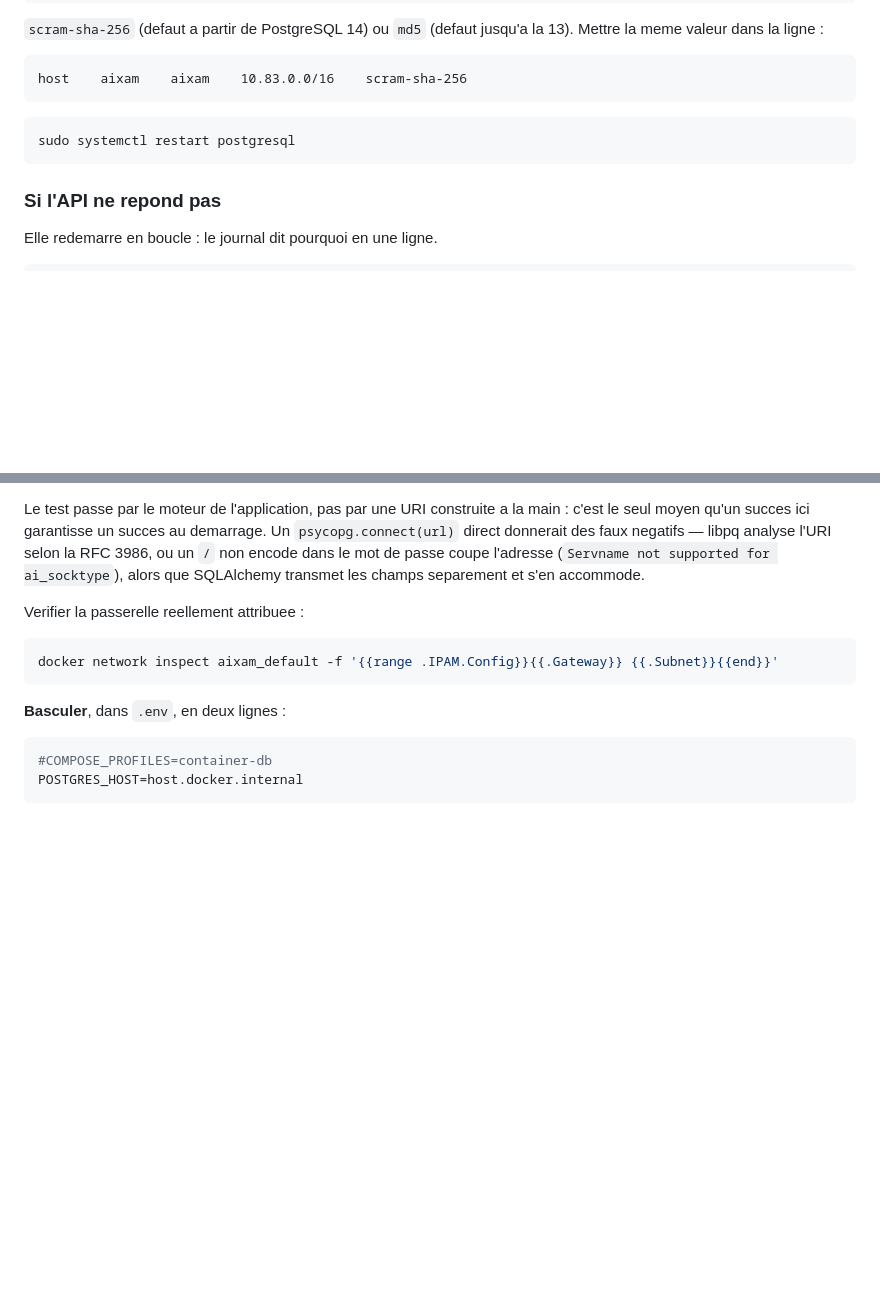
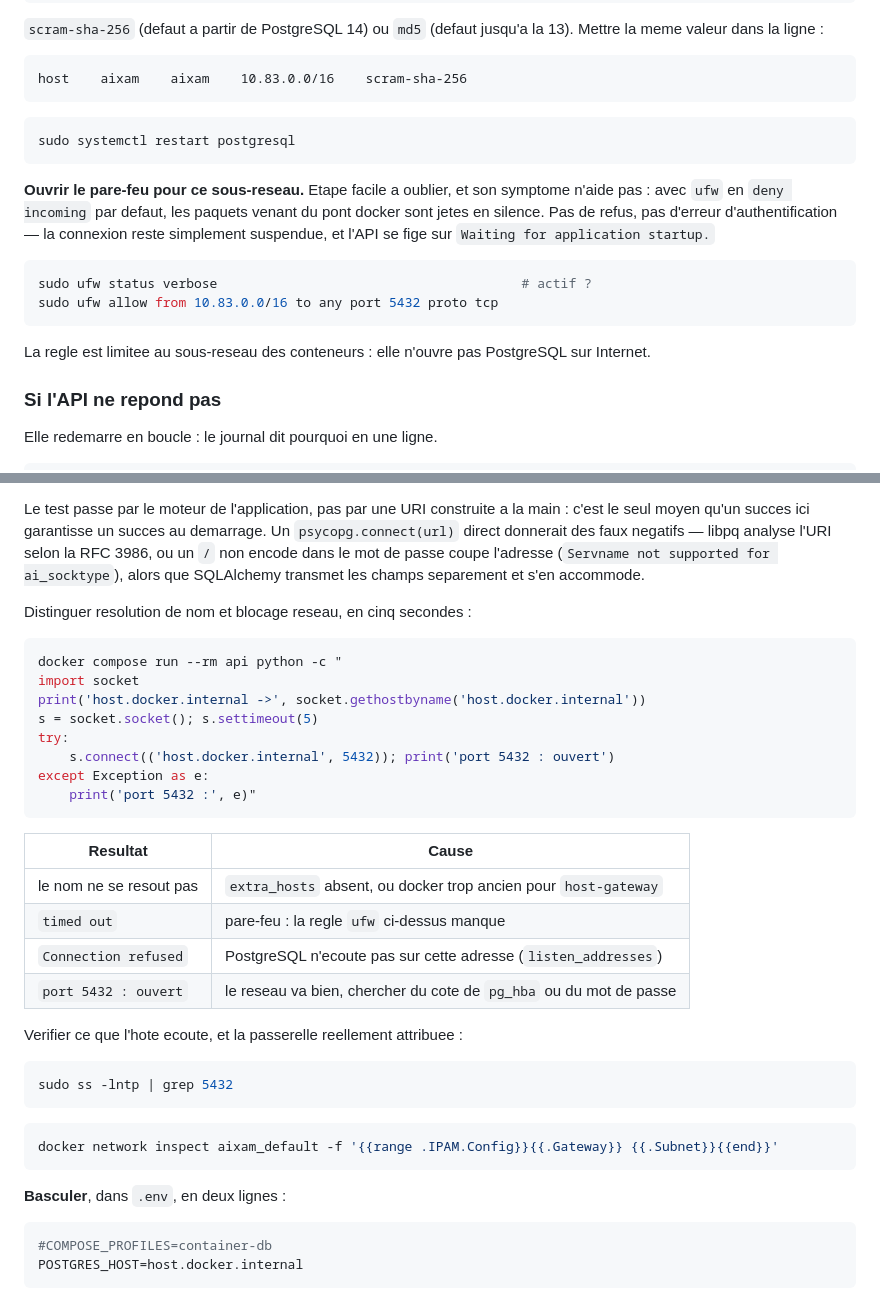
Before and after one commit to samehchafik/aixam, a Markdown page: deploy/README.md, 2 parts joined by grey strips. GitHub-like rendering; blank space fills up the shorter version.

Commit message:
deploy: la regle de pare-feu, etape manquante entre docker et PostgreSQL
listen_addresses et pg_hba peuvent etre justes et la connexion rester
suspendue : avec ufw en deny incoming, les paquets venant du pont docker sont
jetes sans reponse. Ni refus, ni erreur d'authentification -- l'API se fige
sur « Waiting for application startup », ce qui n'oriente vers rien.

Ajoute la regle, limitee au sous-reseau des conteneurs, et un test au niveau
socket qui separe en cinq secondes resolution de nom, blocage pare-feu et
port ferme.

Co-Authored-By: Claude Opus 5 <noreply@anthropic.com>

````diff
--- a/deploy/README.md
+++ b/deploy/README.md
@@ -113,6 +113,20 @@ host    aixam    aixam    10.83.0.0/16    scram-sha-256
 sudo systemctl restart postgresql
 ```
 
+**Ouvrir le pare-feu pour ce sous-reseau.** Etape facile a oublier, et son
+symptome n'aide pas : avec `ufw` en `deny incoming` par defaut, les paquets
+venant du pont docker sont jetes en silence. Pas de refus, pas d'erreur
+d'authentification — la connexion reste simplement suspendue, et l'API se fige
+sur `Waiting for application startup.`
+
+```bash
+sudo ufw status verbose                                       # actif ?
+sudo ufw allow from 10.83.0.0/16 to any port 5432 proto tcp
+```
+
+La regle est limitee au sous-reseau des conteneurs : elle n'ouvre pas
+PostgreSQL sur Internet.
+
 ### Si l'API ne repond pas
 
 Elle redemarre en boucle : le journal dit pourquoi en une ligne.
@@ -152,7 +166,32 @@ l'URI selon la RFC 3986, ou un `/` non encode dans le mot de passe coupe
 l'adresse (`Servname not supported for ai_socktype`), alors que SQLAlchemy
 transmet les champs separement et s'en accommode.
 
-Verifier la passerelle reellement attribuee :
+Distinguer resolution de nom et blocage reseau, en cinq secondes :
+
+```bash
+docker compose run --rm api python -c "
+import socket
+print('host.docker.internal ->', socket.gethostbyname('host.docker.internal'))
+s = socket.socket(); s.settimeout(5)
+try:
+    s.connect(('host.docker.internal', 5432)); print('port 5432 : ouvert')
+except Exception as e:
+    print('port 5432 :', e)"
+```
+
+| Resultat | Cause |
+|---|---|
+| le nom ne se resout pas | `extra_hosts` absent, ou docker trop ancien pour `host-gateway` |
+| `timed out` | pare-feu : la regle `ufw` ci-dessus manque |
+| `Connection refused` | PostgreSQL n'ecoute pas sur cette adresse (`listen_addresses`) |
+| `port 5432 : ouvert` | le reseau va bien, chercher du cote de `pg_hba` ou du mot de passe |
+
+Verifier ce que l'hote ecoute, et la passerelle reellement attribuee :
+
+```bash
+sudo ss -lntp | grep 5432
+```
+
 
 ```bash
 docker network inspect aixam_default -f '{{range .IPAM.Config}}{{.Gateway}} {{.Subnet}}{{end}}'
````
